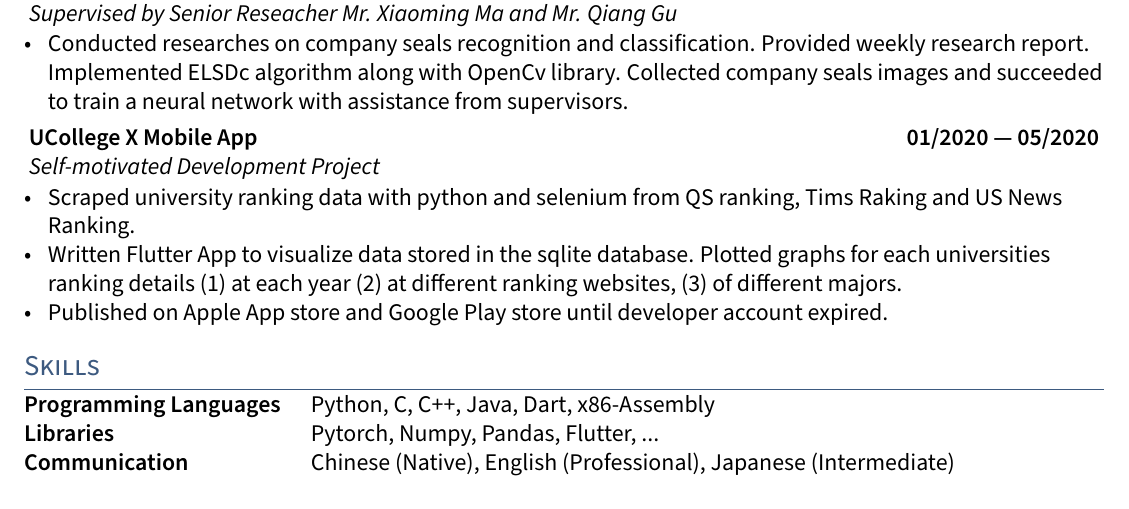
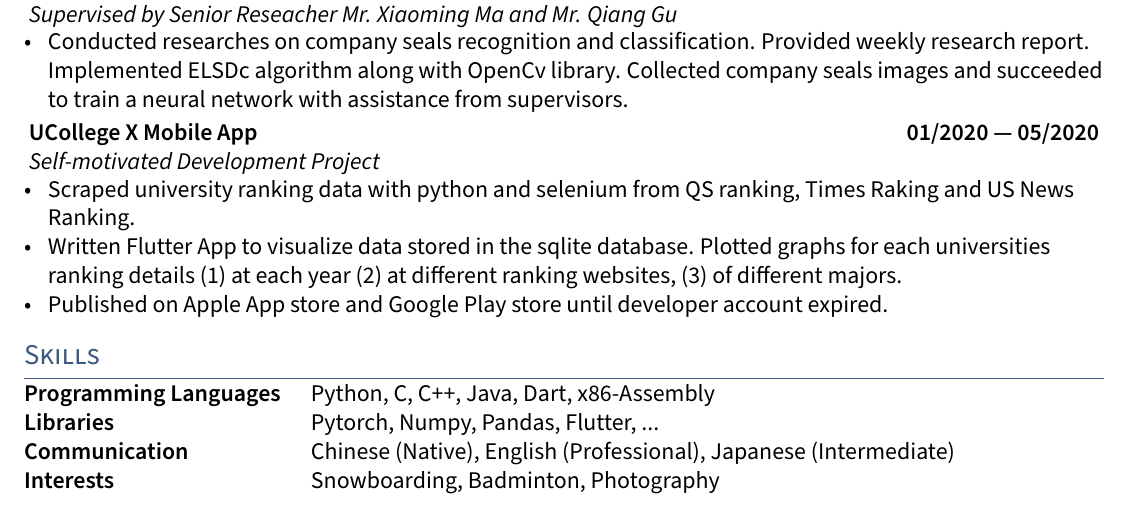
Before and after one commit to kefhuang/kefeng-huang-cv, a LaTeX CV (kefeng-huang-cv.tex, which reads sections/experience.tex, sections/skills.tex): part of page 2 of 2, cut so that both start at the same text. Compiled offline with pdfLaTeX.

Commit message:
add interests

```diff
--- a/sections/experience.tex
+++ b/sections/experience.tex
@@ -94,7 +94,7 @@
 }
 \begin{zitemize}
     \item   Scraped university ranking data with python and selenium from QS ranking,
-            Tims Raking and US News Ranking.
+            Times Raking and US News Ranking.
     \item   Written Flutter App to visualize data stored in the sqlite database.
             Plotted graphs for each universities ranking details (1) at each year
             (2) at different ranking websites, (3) of different majors.
--- a/sections/skills.tex
+++ b/sections/skills.tex
@@ -3,8 +3,10 @@
     \skills{Programming Languages}  &&  Python, C, C++, Java, Dart,
                                         x86-Assembly  \\
 
-    \skills{Libraries}              && Pytorch, Numpy, Pandas, Flutter, ...\\
+    \skills{Libraries}              &&  Pytorch, Numpy, Pandas, Flutter, ...\\
 
-    \skills{Communication}          &&  Chinese (Native), English (Professional), Japanese (Intermediate)
+    \skills{Communication}          &&  Chinese (Native), English (Professional), Japanese (Intermediate) \\
+
+    \skills{Interests}              &&  Snowboarding, Badminton, Photography
 
 \end{tabular}
```
Also changed, not shown: kefeng-huang-cv.pdf.
